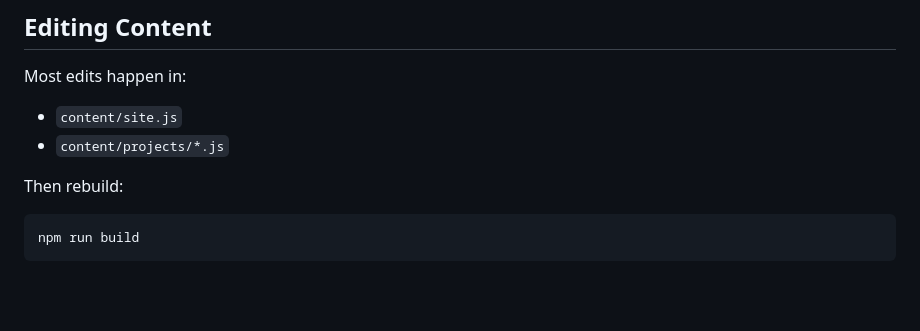
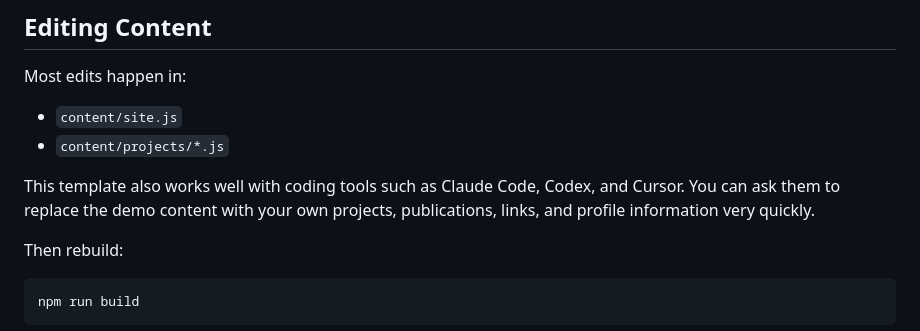
Before and after one commit to bobtianqiwei/retroframe, a Markdown page: README.md, the part around the change. Rendered like a GitHub page; blank space fills up the shorter version.

```diff
--- a/README.md
+++ b/README.md
@@ -33,6 +33,8 @@ Most edits happen in:
 
 - `content/site.js`
 - `content/projects/*.js`
+
+This template also works well with coding tools such as Claude Code, Codex, and Cursor. You can ask them to replace the demo content with your own projects, publications, links, and profile information very quickly.
 
 Then rebuild:
 
```
